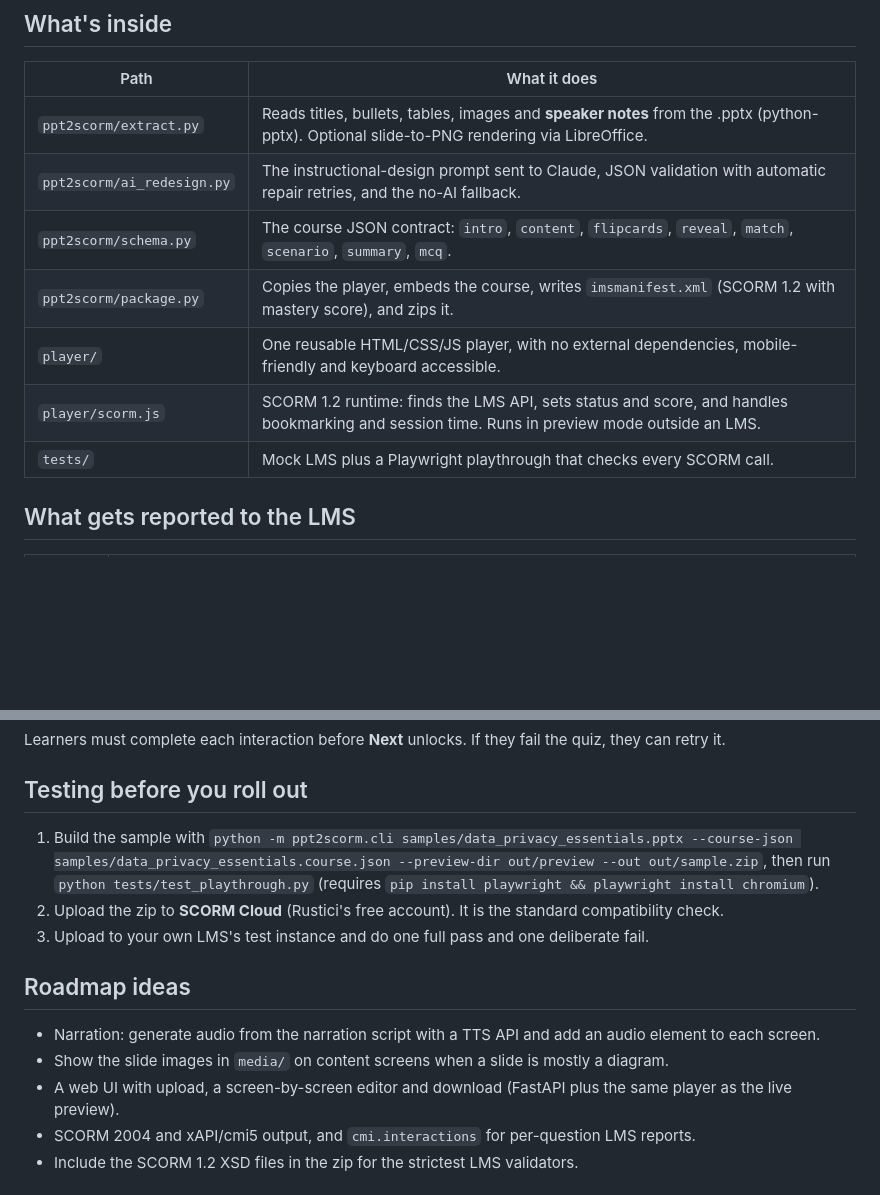
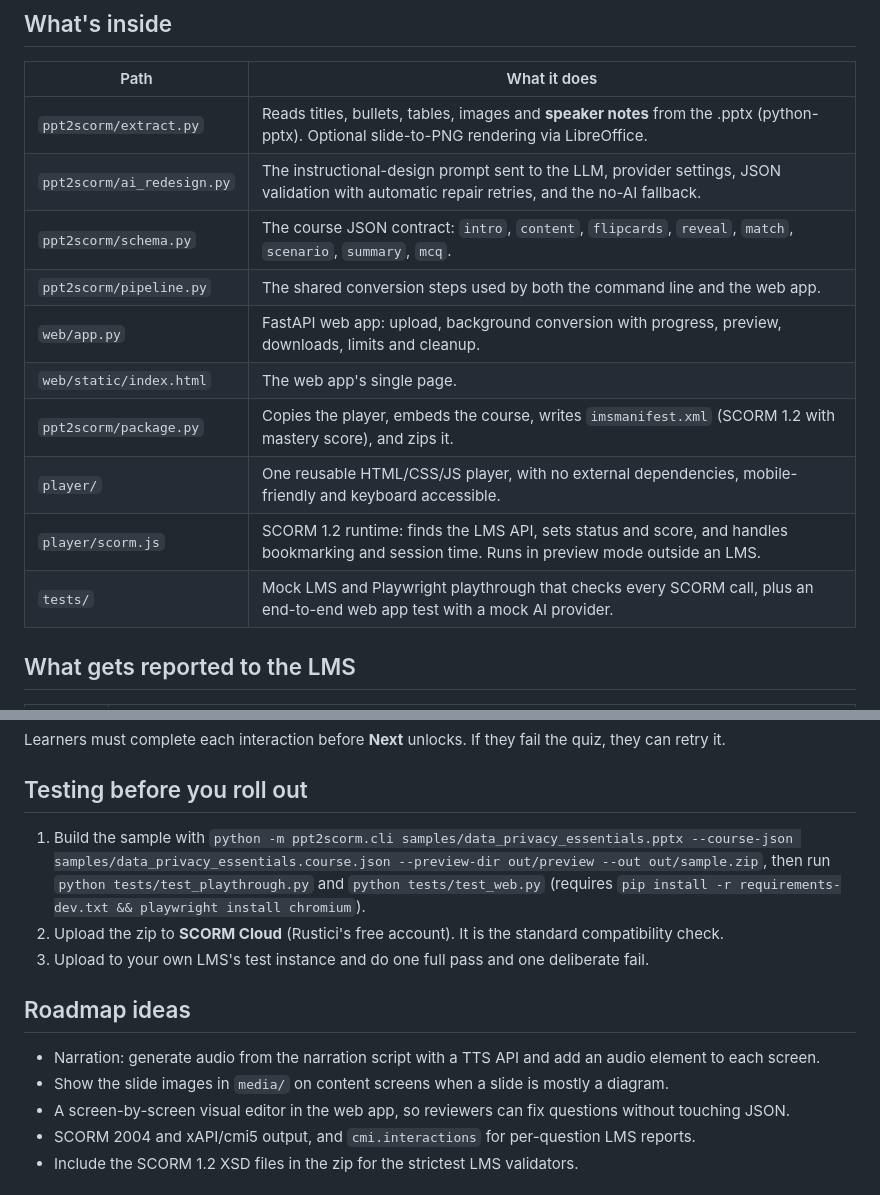
Before and after one commit to heena8feb-ctrl/ppt2scorm, a Markdown page: README.md, 2 parts joined by grey strips. GitHub-like rendering; blank space fills up the shorter version.

```diff
--- a/README.md
+++ b/README.md
@@ -82,12 +110,15 @@ python -m ppt2scorm.cli my_deck.pptx --preview-dir preview
 | Path | What it does |
 |---|---|
 | `ppt2scorm/extract.py` | Reads titles, bullets, tables, images and **speaker notes** from the .pptx (python-pptx). Optional slide-to-PNG rendering via LibreOffice. |
-| `ppt2scorm/ai_redesign.py` | The instructional-design prompt sent to Claude, JSON validation with automatic repair retries, and the no-AI fallback. |
+| `ppt2scorm/ai_redesign.py` | The instructional-design prompt sent to the LLM, provider settings, JSON validation with automatic repair retries, and the no-AI fallback. |
 | `ppt2scorm/schema.py` | The course JSON contract: `intro`, `content`, `flipcards`, `reveal`, `match`, `scenario`, `summary`, `mcq`. |
+| `ppt2scorm/pipeline.py` | The shared conversion steps used by both the command line and the web app. |
+| `web/app.py` | FastAPI web app: upload, background conversion with progress, preview, downloads, limits and cleanup. |
+| `web/static/index.html` | The web app's single page. |
 | `ppt2scorm/package.py` | Copies the player, embeds the course, writes `imsmanifest.xml` (SCORM 1.2 with mastery score), and zips it. |
 | `player/` | One reusable HTML/CSS/JS player, with no external dependencies, mobile-friendly and keyboard accessible. |
 | `player/scorm.js` | SCORM 1.2 runtime: finds the LMS API, sets status and score, and handles bookmarking and session time. Runs in preview mode outside an LMS. |
-| `tests/` | Mock LMS plus a Playwright playthrough that checks every SCORM call. |
+| `tests/` | Mock LMS and Playwright playthrough that checks every SCORM call, plus an end-to-end web app test with a mock AI provider. |
 
 ## What gets reported to the LMS
 
@@ -102,7 +133,7 @@ Learners must complete each interaction before **Next** unlocks. If they fail th
 
 ## Testing before you roll out
 
-1. Build the sample with `python -m ppt2scorm.cli samples/data_privacy_essentials.pptx --course-json samples/data_privacy_essentials.course.json --preview-dir out/preview --out out/sample.zip`, then run `python tests/test_playthrough.py` (requires `pip install playwright && playwright install chromium`).
+1. Build the sample with `python -m ppt2scorm.cli samples/data_privacy_essentials.pptx --course-json samples/data_privacy_essentials.course.json --preview-dir out/preview --out out/sample.zip`, then run `python tests/test_playthrough.py` and `python tests/test_web.py` (requires `pip install -r requirements-dev.txt && playwright install chromium`).
 2. Upload the zip to **SCORM Cloud** (Rustici's free account). It is the standard compatibility check.
 3. Upload to your own LMS's test instance and do one full pass and one deliberate fail.
 
@@ -110,7 +141,7 @@ Learners must complete each interaction before **Next** unlocks. If they fail th
 
 - Narration: generate audio from the narration script with a TTS API and add an audio element to each screen.
 - Show the slide images in `media/` on content screens when a slide is mostly a diagram.
-- A web UI with upload, a screen-by-screen editor and download (FastAPI plus the same player as the live preview).
+- A screen-by-screen visual editor in the web app, so reviewers can fix questions without touching JSON.
 - SCORM 2004 and xAPI/cmi5 output, and `cmi.interactions` for per-question LMS reports.
 - Include the SCORM 1.2 XSD files in the zip for the strictest LMS validators.
 
```
Also changed, not shown: other parts of README.md (+29 -1 lines), docs/web-app.png (added), 11 other files.
